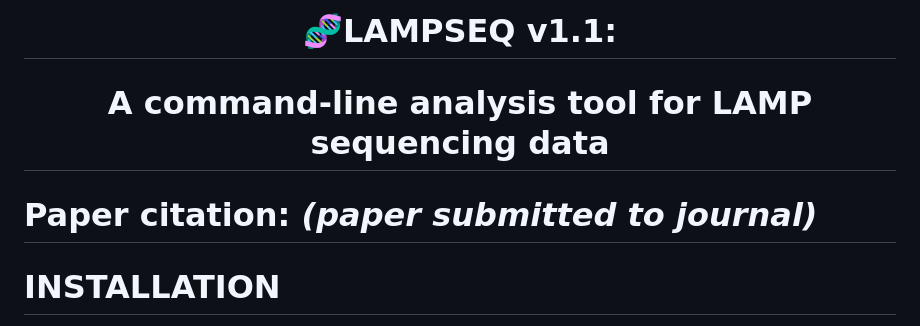
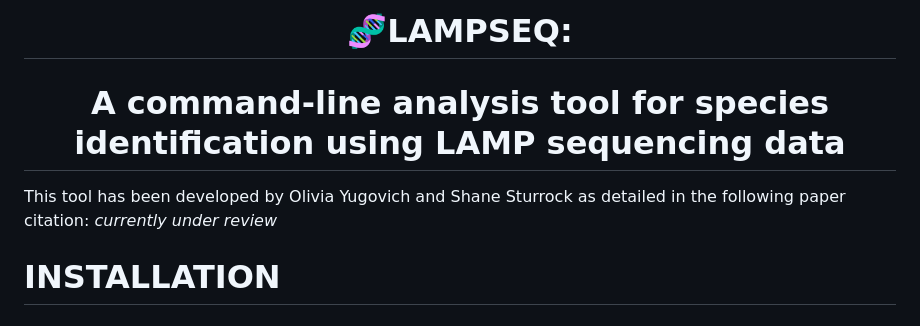
Before and after one commit to oliviayugovich/LAMPSEQ, a Markdown page: README.md, the part around the change. Drawn GitHub-style.

Commit message:
Updating title and paper citation README

```diff
--- a/README.md
+++ b/README.md
@@ -1,7 +1,7 @@
-<h1 align="center">🧬LAMPSEQ v1.1:</h1> <h1 align="center">A command-line analysis tool for LAMP
+<h1 align="center">🧬LAMPSEQ:</h1> <h1 align="center">A command-line analysis tool for species identification using  LAMP
 sequencing data</h1>
 
-# Paper citation: *(paper submitted to journal)*
+This tool has been developed by Olivia Yugovich and Shane Sturrock as detailed in the following paper citation: *currently under review*
 
 # INSTALLATION
 Miniforge3 is recommended as this isn’t affected by the Anaconda licensing issues for commercial
```
